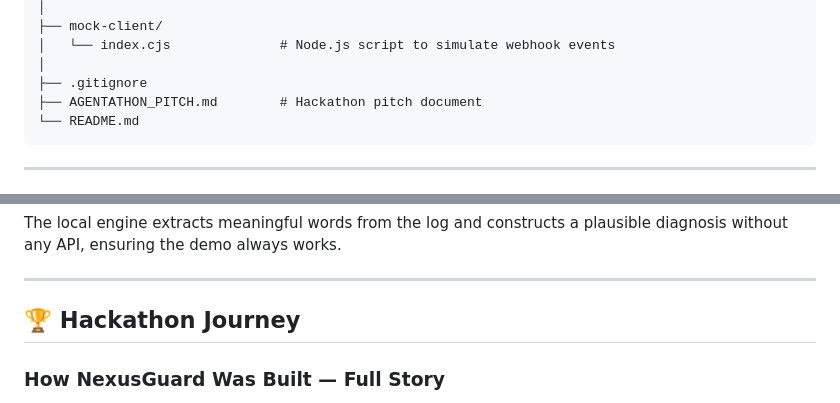
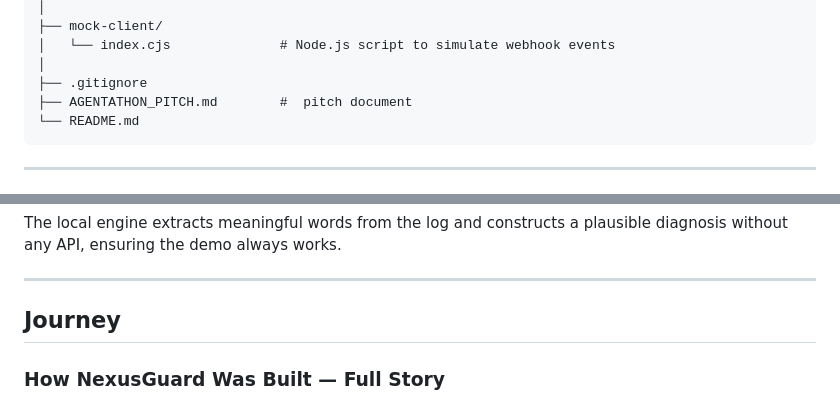
Before and after one commit to VemireddyBhavana/nexusguard, a Markdown page: README.md, 2 parts joined by grey strips. Rendered like a GitHub page.

````diff
--- a/README.md
+++ b/README.md
@@ -262,7 +262,7 @@ nexusguard/
 │   └── index.cjs              # Node.js script to simulate webhook events
 │
 ├── .gitignore
-├── AGENTATHON_PITCH.md        # Hackathon pitch document
+├── AGENTATHON_PITCH.md        #  pitch document
 └── README.md
 ```
 
@@ -511,7 +511,7 @@ The local engine extracts meaningful words from the log and constructs a plausib
 
 ---
 
-## 🏆 Hackathon Journey
+##  Journey
 
 ### How NexusGuard Was Built — Full Story
 
````
